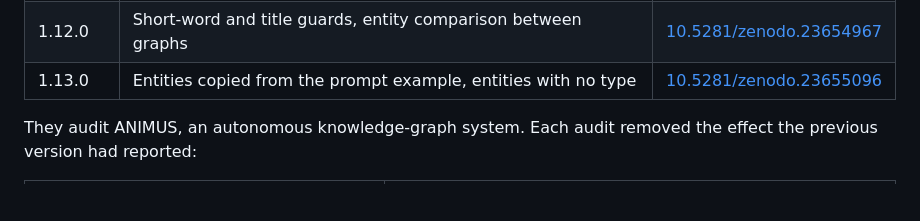
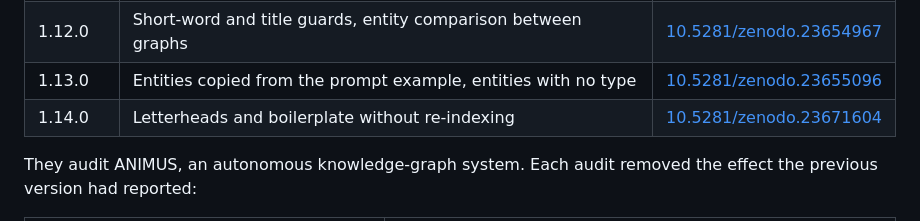
Before and after one commit to ernestoariasdiaz/phantom-convergence, a Markdown page: README.md, the part around the change. GitHub-like rendering; blank space fills up the shorter version.

Commit message:
README: add graphaudit v1.14.0 (doi:10.5281/zenodo.23671604)

```diff
--- a/README.md
+++ b/README.md
@@ -23,6 +23,7 @@ doi:10.5281/zenodo.23622420). The code is archived on Zenodo:
 | 1.11.0 | Self-loops as merge evidence, itext2kg support | [10.5281/zenodo.23654876](https://doi.org/10.5281/zenodo.23654876) |
 | 1.12.0 | Short-word and title guards, entity comparison between graphs | [10.5281/zenodo.23654967](https://doi.org/10.5281/zenodo.23654967) |
 | 1.13.0 | Entities copied from the prompt example, entities with no type | [10.5281/zenodo.23655096](https://doi.org/10.5281/zenodo.23655096) |
+| 1.14.0 | Letterheads and boilerplate without re-indexing | [10.5281/zenodo.23671604](https://doi.org/10.5281/zenodo.23671604) |
 
 They audit ANIMUS, an autonomous
 knowledge-graph system. Each audit removed the effect the previous version had reported:
```
